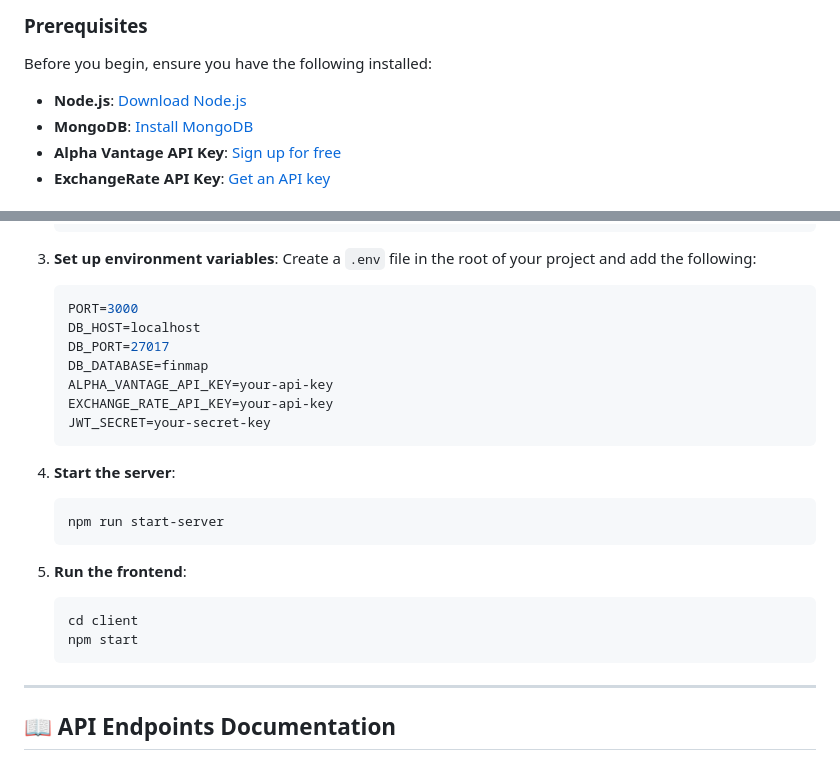
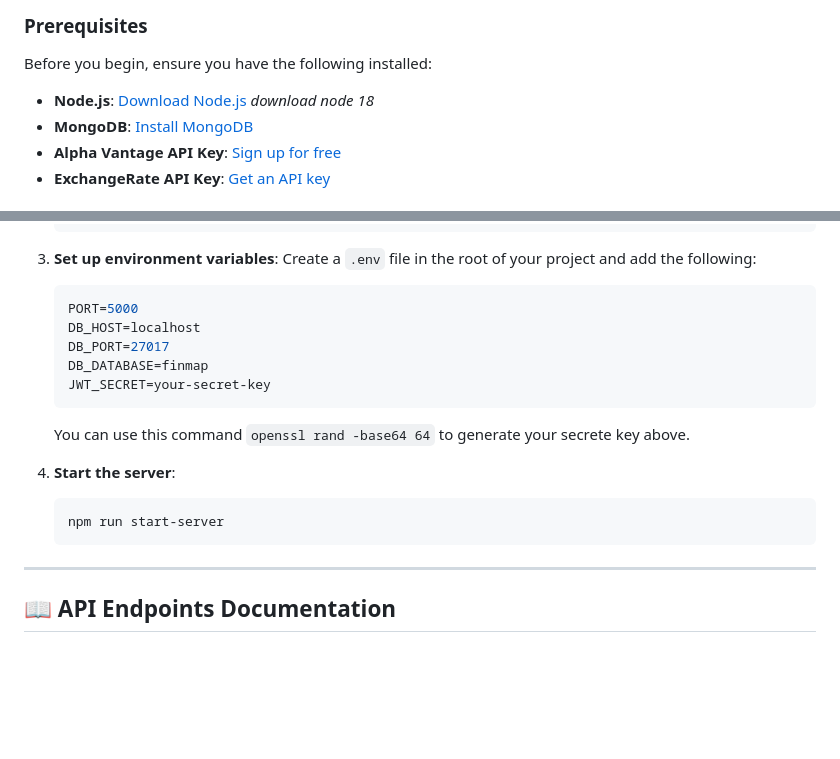
Before and after one commit to drac-pro/FinMap, a Markdown page: README.md, 2 parts joined by grey strips. Rendered like a GitHub page; blank space fills up the shorter version.

Commit message:
included clearer instructions to  README.md

````diff
--- a/README.md
+++ b/README.md
@@ -62,7 +62,7 @@ FinMap is built to showcase the combined power of modern web technologies, machi
 
 Before you begin, ensure you have the following installed:
 
-- **Node.js**: [Download Node.js](https://nodejs.org/)
+- **Node.js**: [Download Node.js](https://nodejs.org/) _download node 18_
 - **MongoDB**: [Install MongoDB](https://www.mongodb.com/try/download/community)
 - **Alpha Vantage API Key**: [Sign up for free](https://www.alphavantage.co/support/#api-key)
 - **ExchangeRate API Key**: [Get an API key](https://www.exchangerate-api.com/)
@@ -86,26 +86,19 @@ Before you begin, ensure you have the following installed:
    Create a `.env` file in the root of your project and add the following:
 
     ```bash
-    PORT=3000
+    PORT=5000
     DB_HOST=localhost
     DB_PORT=27017
     DB_DATABASE=finmap
-    ALPHA_VANTAGE_API_KEY=your-api-key
-    EXCHANGE_RATE_API_KEY=your-api-key
     JWT_SECRET=your-secret-key
     ```
+
+    You can use  this command `openssl rand -base64 64` to generate your secrete key above.
 
 4. **Start the server**:
 
     ```bash
     npm run start-server
-    ```
-
-5. **Run the frontend**:
-
-    ```bash
-    cd client
-    npm start
     ```
 
 ---
````
